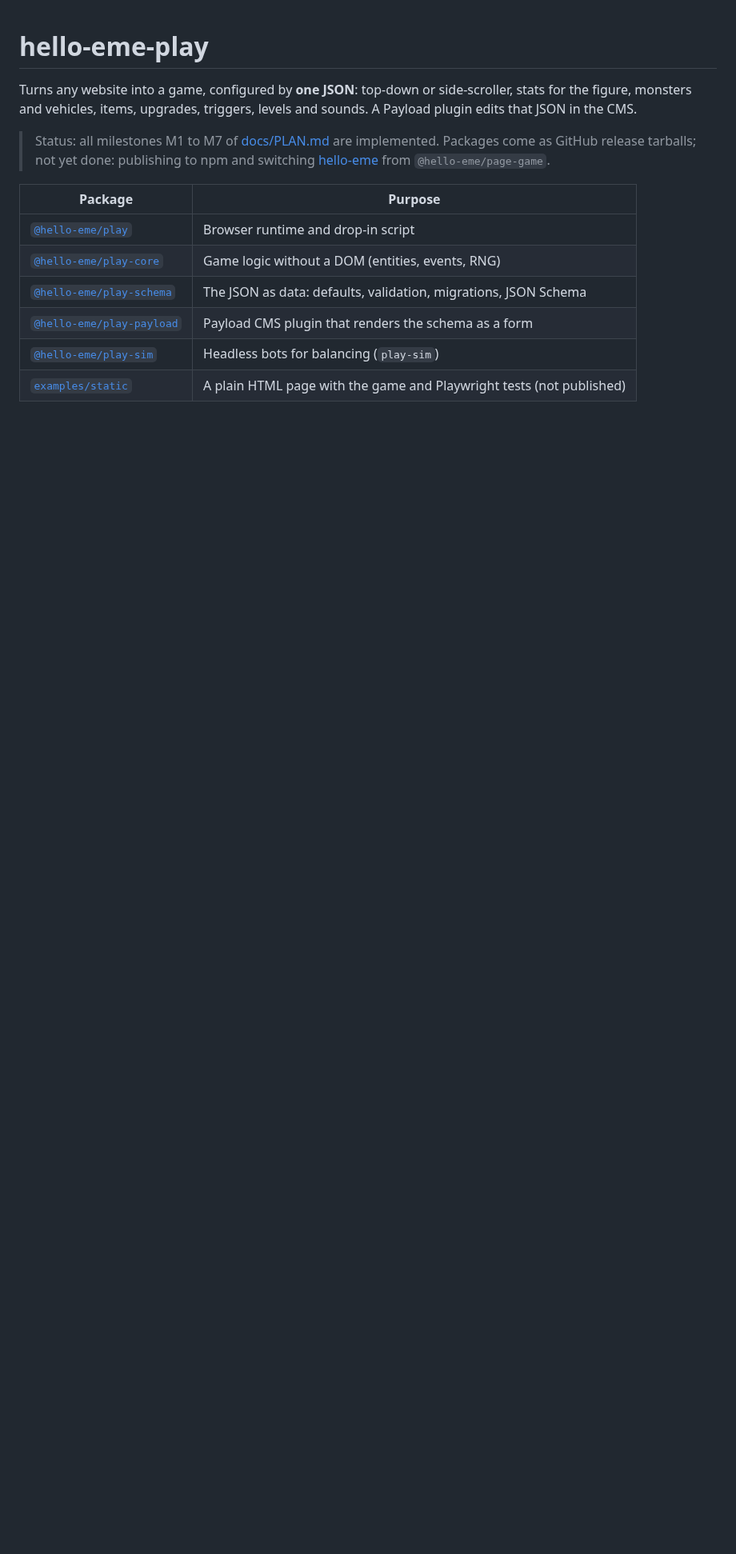
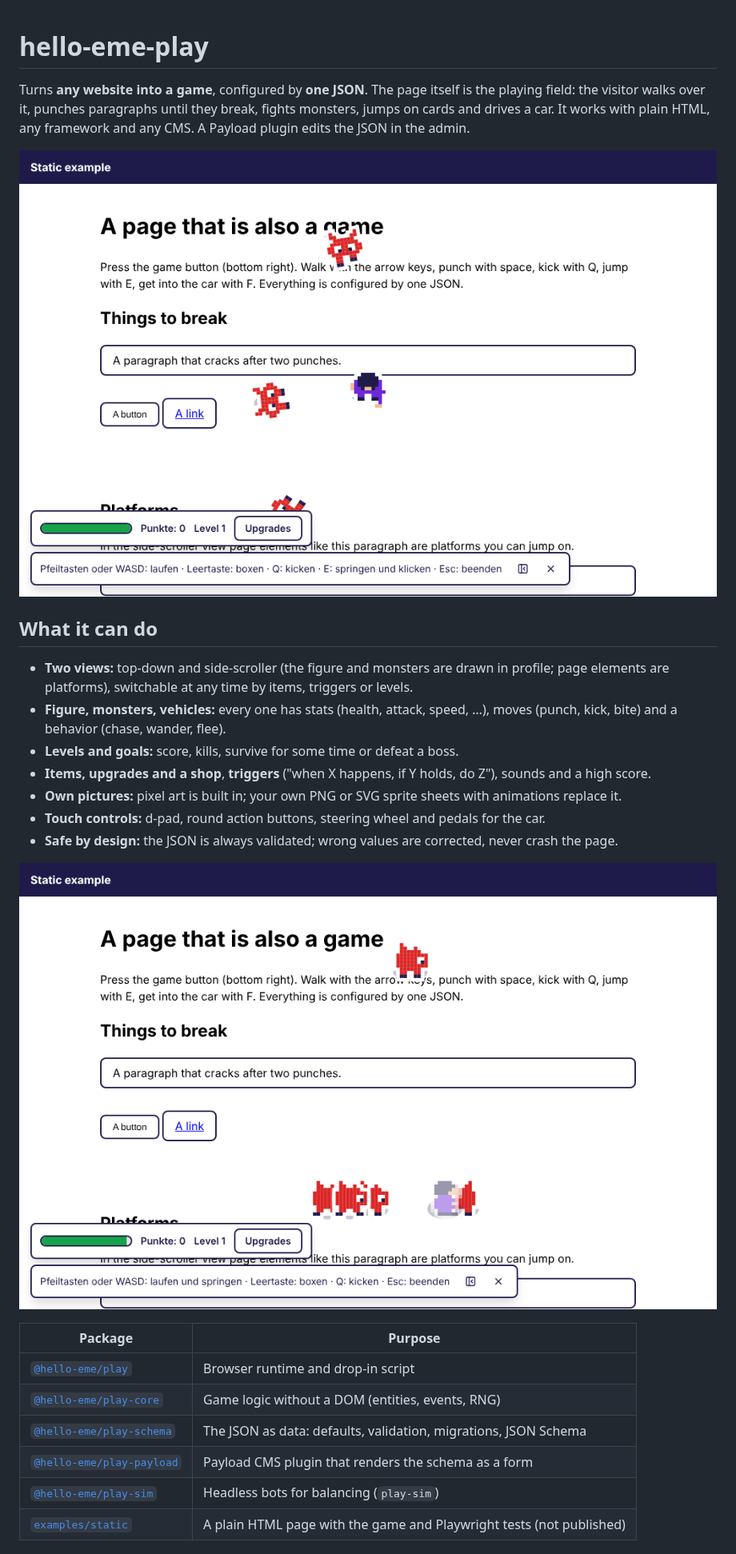
Before and after one commit to oldjazjef/hello-eme-play, a Markdown page: README.md, the part around one of its changes. Shown at 80% size. GitHub-like rendering; pictures changed too: docs/images/side-scroller.png (added), docs/images/topdown.png (added); blank space fills up the shorter version.

```diff
--- a/README.md
+++ b/README.md
@@ -1,11 +1,22 @@
 # hello-eme-play
 
-Turns any website into a game, configured by **one JSON**: top-down or side-scroller, stats for the
-figure, monsters and vehicles, items, upgrades, triggers, levels and sounds. A Payload plugin edits that
-JSON in the CMS.
+Turns **any website into a game**, configured by **one JSON**. The page itself is the playing field: the
+visitor walks over it, punches paragraphs until they break, fights monsters, jumps on cards and drives a car.
+It works with plain HTML, any framework and any CMS. A Payload plugin edits the JSON in the admin.
 
-> Status: all milestones M1 to M7 of [docs/PLAN.md](docs/PLAN.md) are implemented. Packages come as GitHub
-> release tarballs; not yet done: publishing to npm and switching [hello-eme](https://github.com/oldjazjef/hello-eme) from `@hello-eme/page-game`.
+![Top-down view: the figure fights monsters on a web page](docs/images/topdown.png)
+
+## What it can do
+
+- **Two views:** top-down and side-scroller (the figure and monsters are drawn in profile; page elements are platforms), switchable at any time by items, triggers or levels.
+- **Figure, monsters, vehicles:** every one has stats (health, attack, speed, …), moves (punch, kick, bite) and a behavior (chase, wander, flee).
+- **Levels and goals:** score, kills, survive for some time or defeat a boss.
+- **Items, upgrades and a shop**, **triggers** ("when X happens, if Y holds, do Z"), sounds and a high score.
+- **Own pictures:** pixel art is built in; your own PNG or SVG sprite sheets with animations replace it.
+- **Touch controls:** d-pad, round action buttons, steering wheel and pedals for the car.
+- **Safe by design:** the JSON is always validated; wrong values are corrected, never crash the page.
+
+![Side-scroller view](docs/images/side-scroller.png)
 
 | Package                                       | Purpose                                                              |
 | --------------------------------------------- | -------------------------------------------------------------------- |
```
Also changed, not shown: other parts of README.md (+112 -9 lines), docs/images/touch.png (added), 2 other files.
